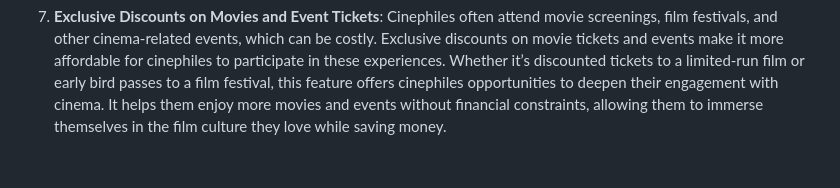
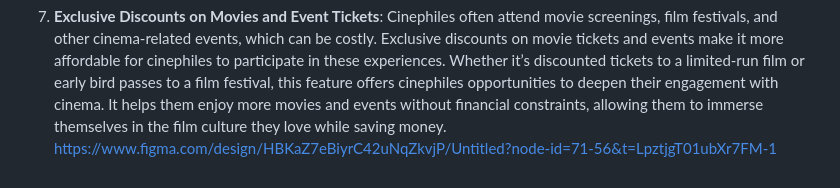
Before and after one commit to chetancsk3000/moviemate, a Markdown page: README.md, the part around the change. Drawn GitHub-style.

```diff
--- a/README.md
+++ b/README.md
@@ -13,3 +13,4 @@ We aim to build a dynamic online platform for cinephiles to connect, watch movie
 6. **News**: Staying updated with the latest in the film industry is essential for cinephiles. The news feature provides a constant stream of information on new movie releases, box office updates, casting news, upcoming film festivals, and industry trends. For film enthusiasts, this is their direct line to Hollywood and international cinema developments. It allows them to stay informed about their favorite directors, actors, or upcoming projects, ensuring they never miss out on key developments. Access to such news keeps cinephiles engaged and excited about the ever-evolving world of cinema.
 
 7. **Exclusive Discounts on Movies and Event Tickets**: Cinephiles often attend movie screenings, film festivals, and other cinema-related events, which can be costly. Exclusive discounts on movie tickets and events make it more affordable for cinephiles to participate in these experiences. Whether it’s discounted tickets to a limited-run film or early bird passes to a film festival, this feature offers cinephiles opportunities to deepen their engagement with cinema. It helps them enjoy more movies and events without financial constraints, allowing them to immerse themselves in the film culture they love while saving money.
+https://www.figma.com/design/HBKaZ7eBiyrC42uNqZkvjP/Untitled?node-id=71-56&t=LpztjgT01ubXr7FM-1
```
